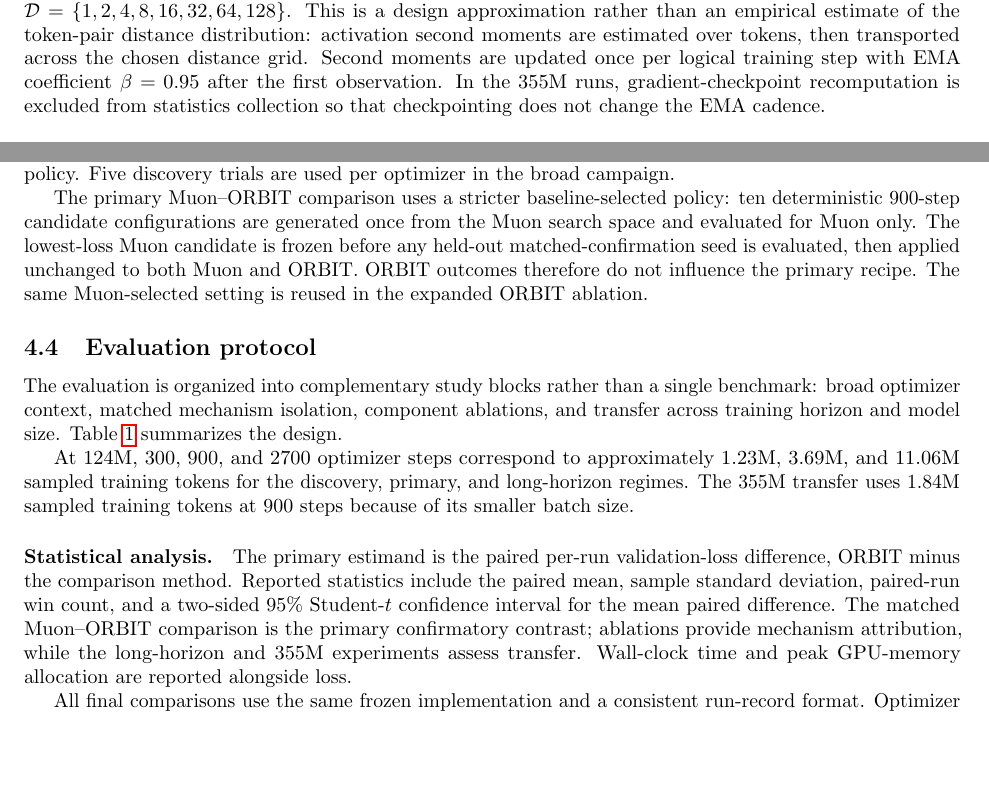
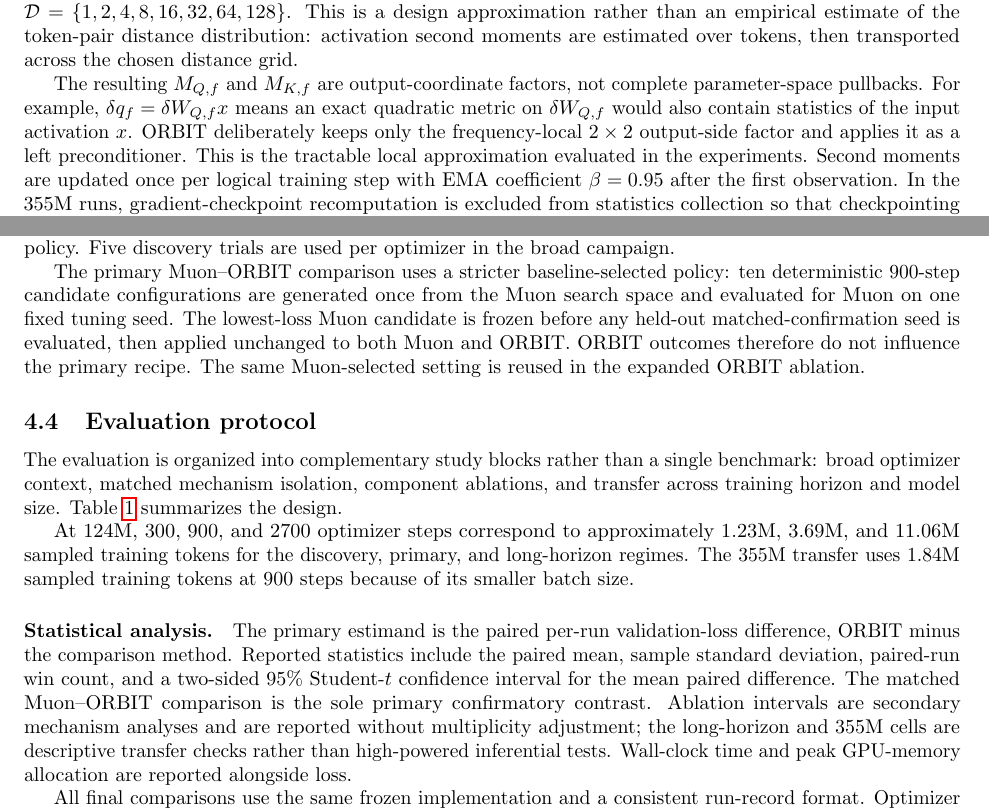
Before and after one commit to pop123-ux/ASTRO, a LaTeX paper (docs/orbit/paper/main.tex, which reads docs/orbit/paper/methods.tex): two parts of pages 3 and 5 of 8, joined at a grey line, cut so that both start at the same text, the shorter picture padded with empty space. Compiled offline with pdfLaTeX; a LaTeX package or settings file that is missing is left out.

Commit message:
Clarify ORBIT metric scope and confirmatory protocol
Tighten the paper-first specification after the correctness audit: clarify the output-side local metric approximation, keep the corrected claims outcome-neutral, and align the confirmatory evidence hierarchy with the audited protocol.

```diff
--- a/docs/orbit/paper/methods.tex
+++ b/docs/orbit/paper/methods.tex
@@ -44,7 +44,14 @@ The expectation is approximated by a uniform average over the fixed log-spaced
 causal-distance grid
 $\mathcal{D}=\{1,2,4,8,16,32,64,128\}$. This is a design approximation rather than an
 empirical estimate of the token-pair distance distribution: activation second moments are
-estimated over tokens, then transported across the chosen distance grid. Second moments are
+estimated over tokens, then transported across the chosen distance grid.
+
+The resulting $M_{Q,f}$ and $M_{K,f}$ are output-coordinate factors, not complete
+parameter-space pullbacks. For example, $\delta q_f=\delta W_{Q,f}x$ means an exact
+quadratic metric on $\delta W_{Q,f}$ would also contain statistics of the input activation
+$x$. ORBIT deliberately keeps only the frequency-local $2\times2$ output-side factor and
+applies it as a left preconditioner. This is the tractable local approximation evaluated in
+the experiments. Second moments are
 updated once per logical training step with EMA coefficient $\beta=0.95$ after the first
 observation. In the 355M runs, gradient-checkpoint recomputation is excluded from statistics
 collection so that checkpointing does not change the EMA cadence.
@@ -187,7 +194,8 @@ auxiliary-rate policy. Five discovery trials are used per optimizer in the broad
 
 The primary Muon--ORBIT comparison uses a stricter baseline-selected policy: ten
 deterministic 900-step candidate configurations are generated once from the Muon search
-space and evaluated for Muon only. The lowest-loss Muon candidate is frozen before any
+space and evaluated for Muon on one fixed tuning seed. The lowest-loss Muon candidate is
+frozen before any
 held-out matched-confirmation seed is evaluated, then applied unchanged to both Muon and
 ORBIT. ORBIT outcomes therefore do not influence the primary recipe. The same
 Muon-selected setting is reused in the expanded ORBIT ablation.
@@ -265,9 +274,11 @@ batch size.
 The primary estimand is the paired per-run validation-loss difference, ORBIT minus the
 comparison method. Reported statistics include the paired mean, sample standard deviation,
 paired-run win count, and a two-sided 95\% Student-$t$ confidence interval for the mean
-paired difference. The matched Muon--ORBIT comparison is the primary confirmatory contrast;
-ablations provide mechanism attribution, while the long-horizon and 355M experiments assess
-transfer. Wall-clock time and peak GPU-memory allocation are reported alongside loss.
+paired difference. The matched Muon--ORBIT comparison is the sole primary confirmatory contrast.
+Ablation intervals are secondary mechanism analyses and are reported without multiplicity
+adjustment; the long-horizon and 355M cells are descriptive transfer checks rather than
+high-powered inferential tests. Wall-clock time and peak GPU-memory allocation are reported
+alongside loss.
 
 All final comparisons use the same frozen implementation and a consistent run-record format.
 Optimizer settings, random seeds, environment metadata, validation metrics, runtime,
```
Also changed, not shown: docs/orbit/paper/main.tex (+1 -1 lines), docs/orbit/paper/methods.tex (7 more changed lines), 4 other files.
